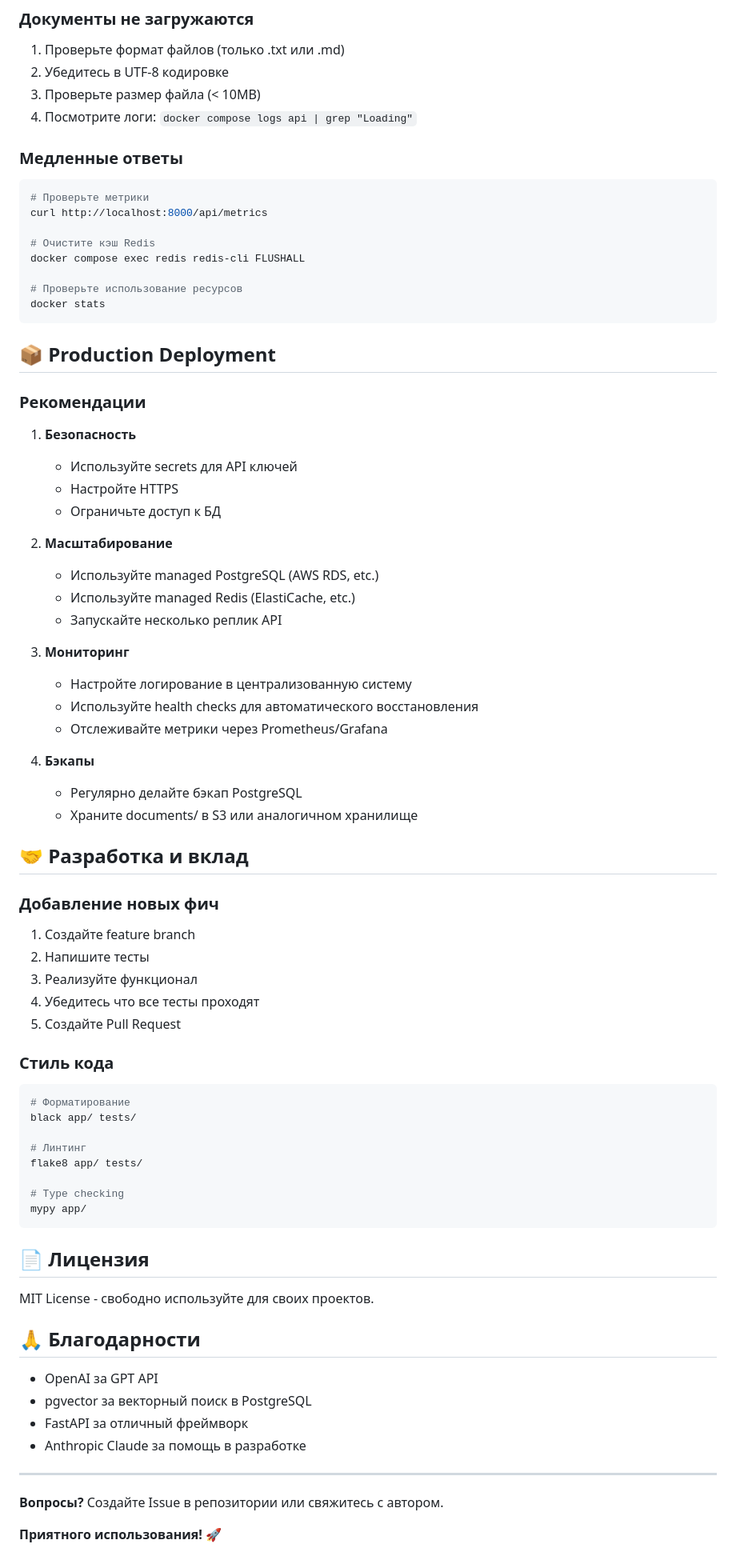
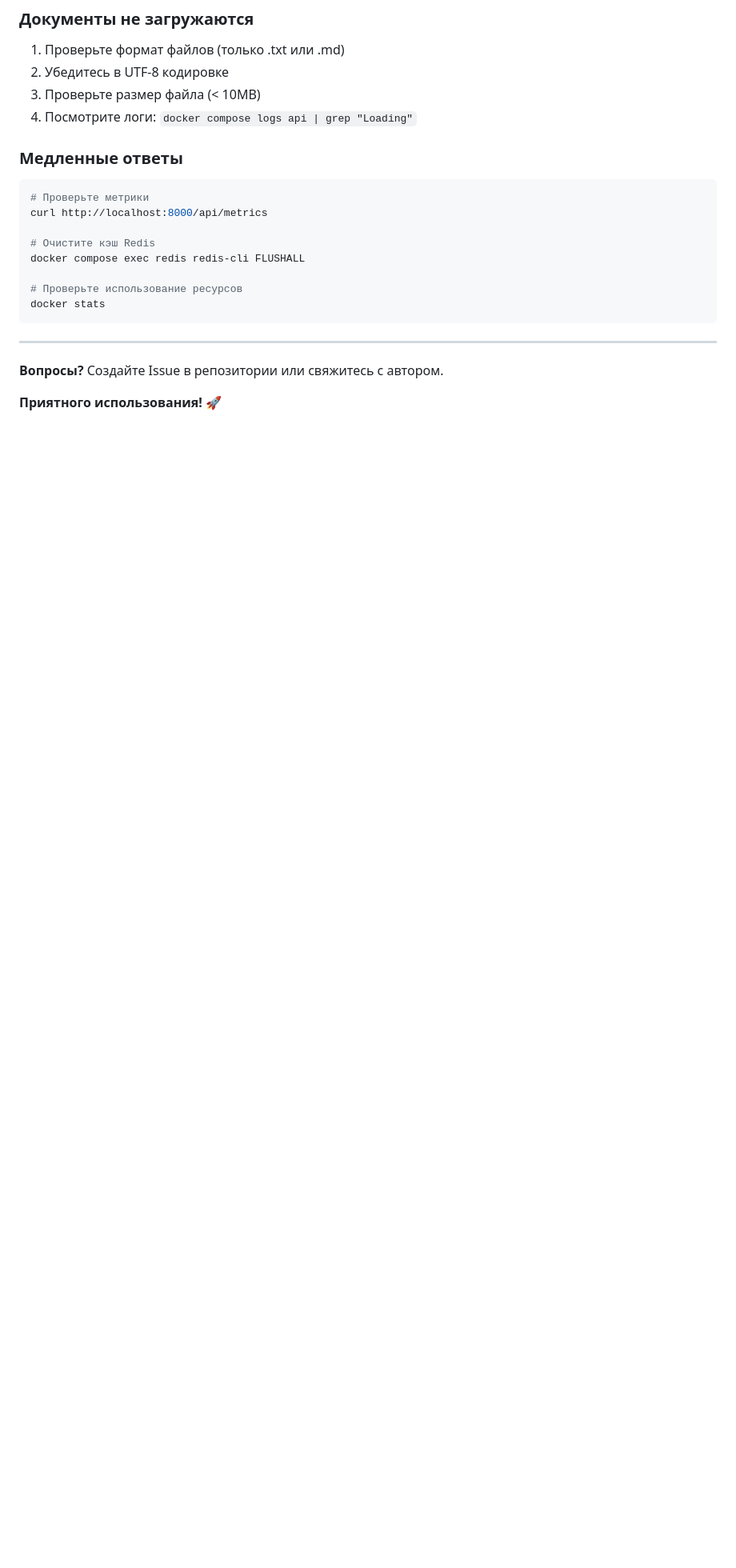
Before and after one commit to Avescodder/SmartTask, a Markdown page: README.md, the part around one of its changes. Shown at 80% size. GitHub-like rendering; blank space fills up the shorter version.

Commit message:
pre final

````diff
--- a/README.md
+++ b/README.md
@@ -586,64 +586,6 @@ docker compose exec redis redis-cli FLUSHALL
 # Проверьте использование ресурсов
 docker stats
 ```
-
-## 📦 Production Deployment
-
-### Рекомендации
-
-1. **Безопасность**
-   - Используйте secrets для API ключей
-   - Настройте HTTPS
-   - Ограничьте доступ к БД
-
-2. **Масштабирование**
-   - Используйте managed PostgreSQL (AWS RDS, etc.)
-   - Используйте managed Redis (ElastiCache, etc.)
-   - Запускайте несколько реплик API
-
-3. **Мониторинг**
-   - Настройте логирование в централизованную систему
-   - Используйте health checks для автоматического восстановления
-   - Отслеживайте метрики через Prometheus/Grafana
-
-4. **Бэкапы**
-   - Регулярно делайте бэкап PostgreSQL
-   - Храните documents/ в S3 или аналогичном хранилище
-
-## 🤝 Разработка и вклад
-
-### Добавление новых фич
-
-1. Создайте feature branch
-2. Напишите тесты
-3. Реализуйте функционал
-4. Убедитесь что все тесты проходят
-5. Создайте Pull Request
-
-### Стиль кода
-
-```bash
-# Форматирование
-black app/ tests/
-
-# Линтинг
-flake8 app/ tests/
-
-# Type checking
-mypy app/
-```
-
-## 📄 Лицензия
-
-MIT License - свободно используйте для своих проектов.
-
-## 🙏 Благодарности
-
-- OpenAI за GPT API
-- pgvector за векторный поиск в PostgreSQL
-- FastAPI за отличный фреймворк
-- Anthropic Claude за помощь в разработке
-
 ---
 
 **Вопросы?** Создайте Issue в репозитории или свяжитесь с автором.
````
Also changed, not shown: other parts of README.md (+2 -2 lines).
